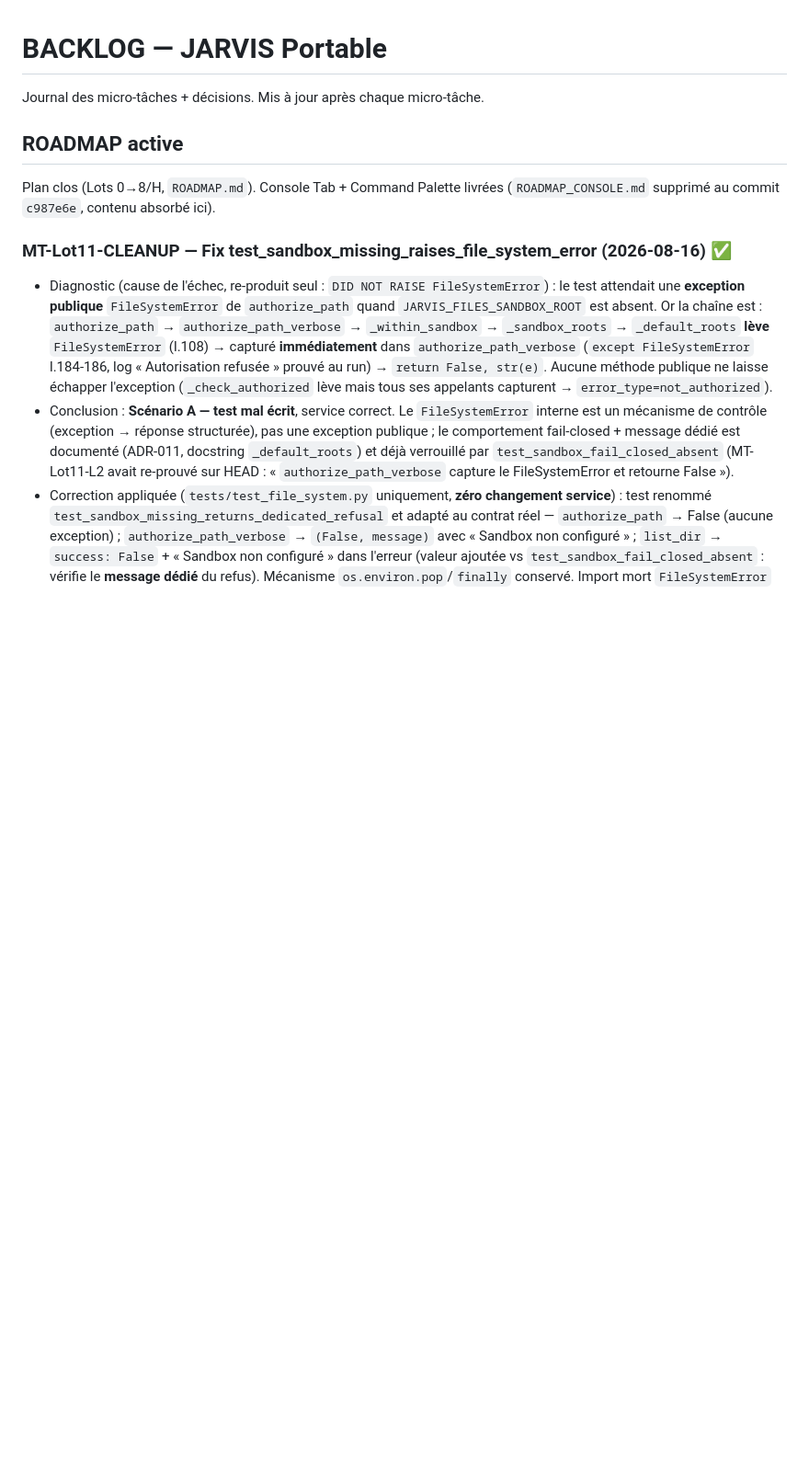
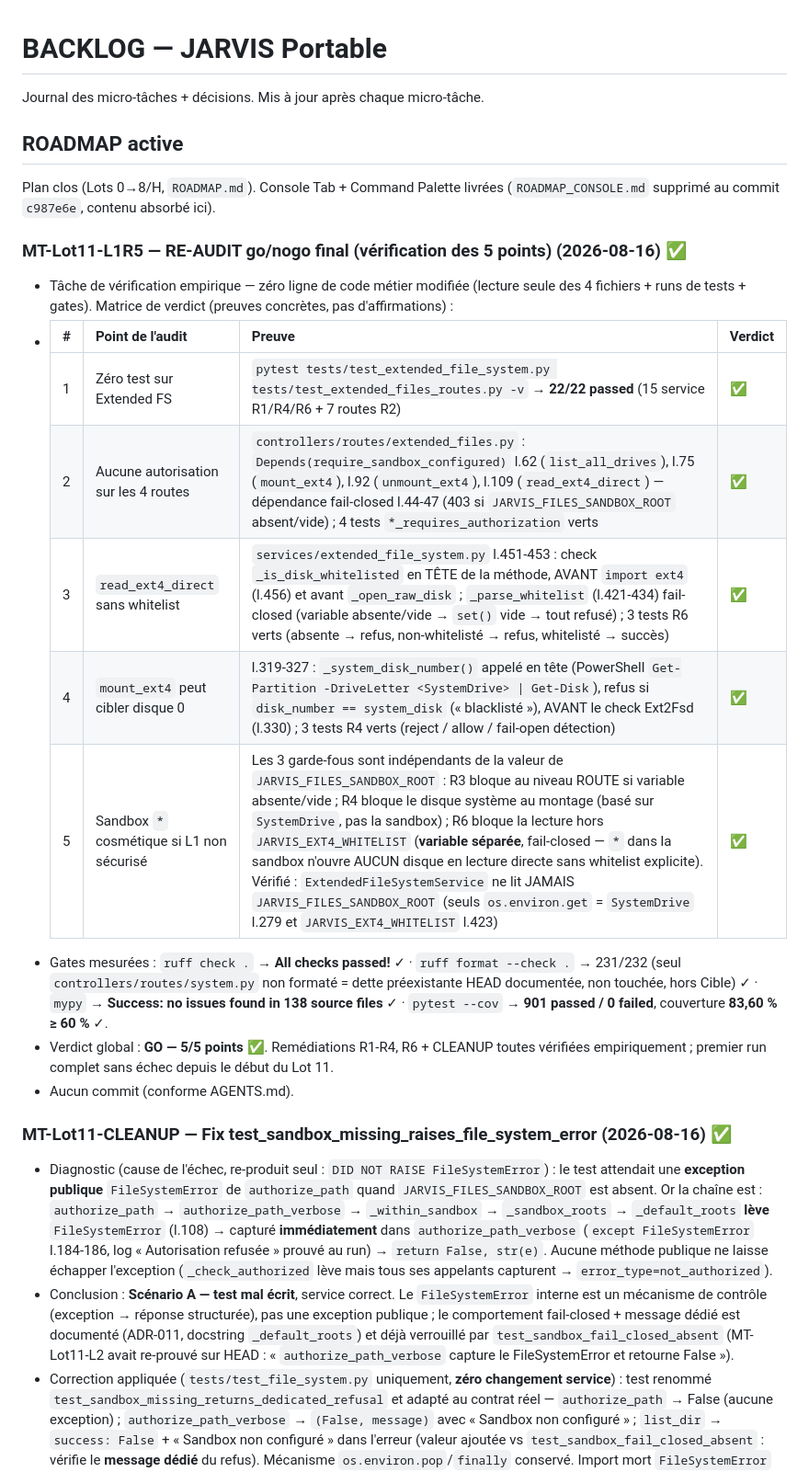
Before and after one commit to chelmooz/Projet-JARVIS, a Markdown page: BACKLOG.md, the part around the change. Shown at 92% size. Rendered like a GitHub page; blank space fills up the shorter version.

Commit message:
docs(backlog): MT-Lot11-L1R5 — re-audit go/nogo final, verdict GO 5/5 (901 passed, 0 failed)

```diff
--- a/BACKLOG.md
+++ b/BACKLOG.md
@@ -5,6 +5,24 @@ Journal des micro-tâches + décisions. Mis à jour après chaque micro-tâche.
 ## ROADMAP active
 Plan clos (Lots 0→8/H, `ROADMAP.md`). Console Tab + Command Palette livrées
 (`ROADMAP_CONSOLE.md` supprimé au commit `c987e6e`, contenu absorbé ici).
+
+### MT-Lot11-L1R5 — RE-AUDIT go/nogo final (vérification des 5 points) (2026-08-16) ✅
+- Tâche de vérification empirique — zéro ligne de code métier modifiée (lecture seule des 4
+  fichiers + runs de tests + gates). Matrice de verdict (preuves concrètes, pas d'affirmations) :
+- | # | Point de l'audit | Preuve | Verdict |
+  |---|---|--------|--------|
+  | 1 | Zéro test sur Extended FS | `pytest tests/test_extended_file_system.py tests/test_extended_files_routes.py -v` → **22/22 passed** (15 service R1/R4/R6 + 7 routes R2) | ✅ |
+  | 2 | Aucune autorisation sur les 4 routes | `controllers/routes/extended_files.py` : `Depends(require_sandbox_configured)` l.62 (`list_all_drives`), l.75 (`mount_ext4`), l.92 (`unmount_ext4`), l.109 (`read_ext4_direct`) — dépendance fail-closed l.44-47 (403 si `JARVIS_FILES_SANDBOX_ROOT` absent/vide) ; 4 tests `*_requires_authorization` verts | ✅ |
+  | 3 | `read_ext4_direct` sans whitelist | `services/extended_file_system.py` l.451-453 : check `_is_disk_whitelisted` en TÊTE de la méthode, AVANT `import ext4` (l.456) et avant `_open_raw_disk` ; `_parse_whitelist` (l.421-434) fail-closed (variable absente/vide → `set()` vide → tout refusé) ; 3 tests R6 verts (absente → refus, non-whitelisté → refus, whitelisté → succès) | ✅ |
+  | 4 | `mount_ext4` peut cibler disque 0 | l.319-327 : `_system_disk_number()` appelé en tête (PowerShell `Get-Partition -DriveLetter <SystemDrive> \| Get-Disk`), refus si `disk_number == system_disk` (« blacklisté »), AVANT le check Ext2Fsd (l.330) ; 3 tests R4 verts (reject / allow / fail-open détection) | ✅ |
+  | 5 | Sandbox `*` cosmétique si L1 non sécurisé | Les 3 garde-fous sont indépendants de la valeur de `JARVIS_FILES_SANDBOX_ROOT` : R3 bloque au niveau ROUTE si variable absente/vide ; R4 bloque le disque système au montage (basé sur `SystemDrive`, pas la sandbox) ; R6 bloque la lecture hors `JARVIS_EXT4_WHITELIST` (**variable séparée**, fail-closed — `*` dans la sandbox n'ouvre AUCUN disque en lecture directe sans whitelist explicite). Vérifié : `ExtendedFileSystemService` ne lit JAMAIS `JARVIS_FILES_SANDBOX_ROOT` (seuls `os.environ.get` = `SystemDrive` l.279 et `JARVIS_EXT4_WHITELIST` l.423) | ✅ |
+- Gates mesurées : `ruff check .` → **All checks passed!** ✓ · `ruff format --check .` → 231/232
+  (seul `controllers/routes/system.py` non formaté = dette préexistante HEAD documentée, non
+  touchée, hors Cible) ✓ · `mypy` → **Success: no issues found in 138 source files** ✓ ·
+  `pytest --cov` → **901 passed / 0 failed**, couverture **83,60 % ≥ 60 %** ✓.
+- Verdict global : **GO — 5/5 points ✅**. Remédiations R1-R4, R6 + CLEANUP toutes vérifiées
+  empiriquement ; premier run complet sans échec depuis le début du Lot 11.
+- Aucun commit (conforme AGENTS.md).
 
 ### MT-Lot11-CLEANUP — Fix test_sandbox_missing_raises_file_system_error (2026-08-16) ✅
 - Diagnostic (cause de l'échec, re-produit seul : `DID NOT RAISE FileSystemError`) : le test
```
